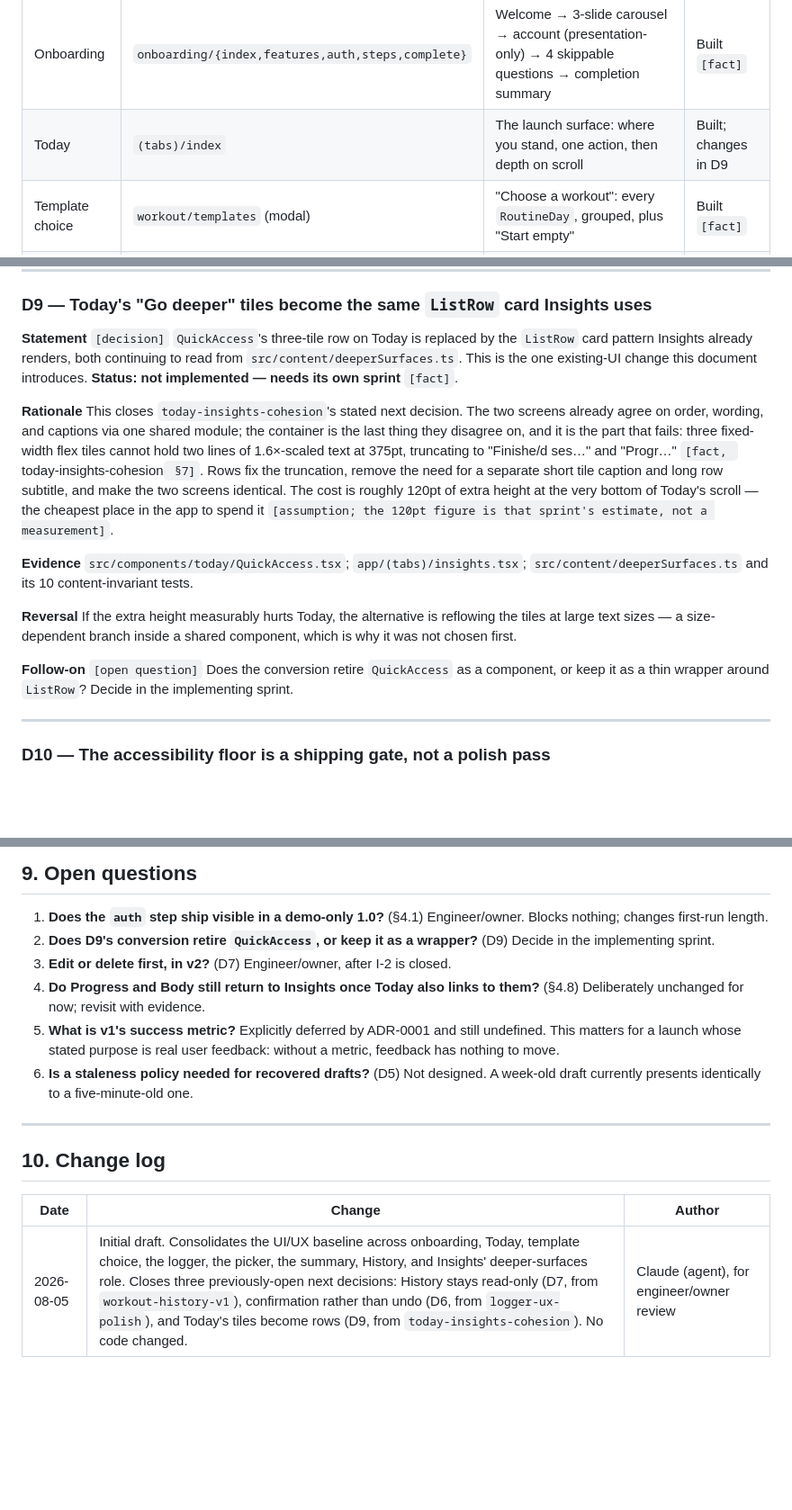
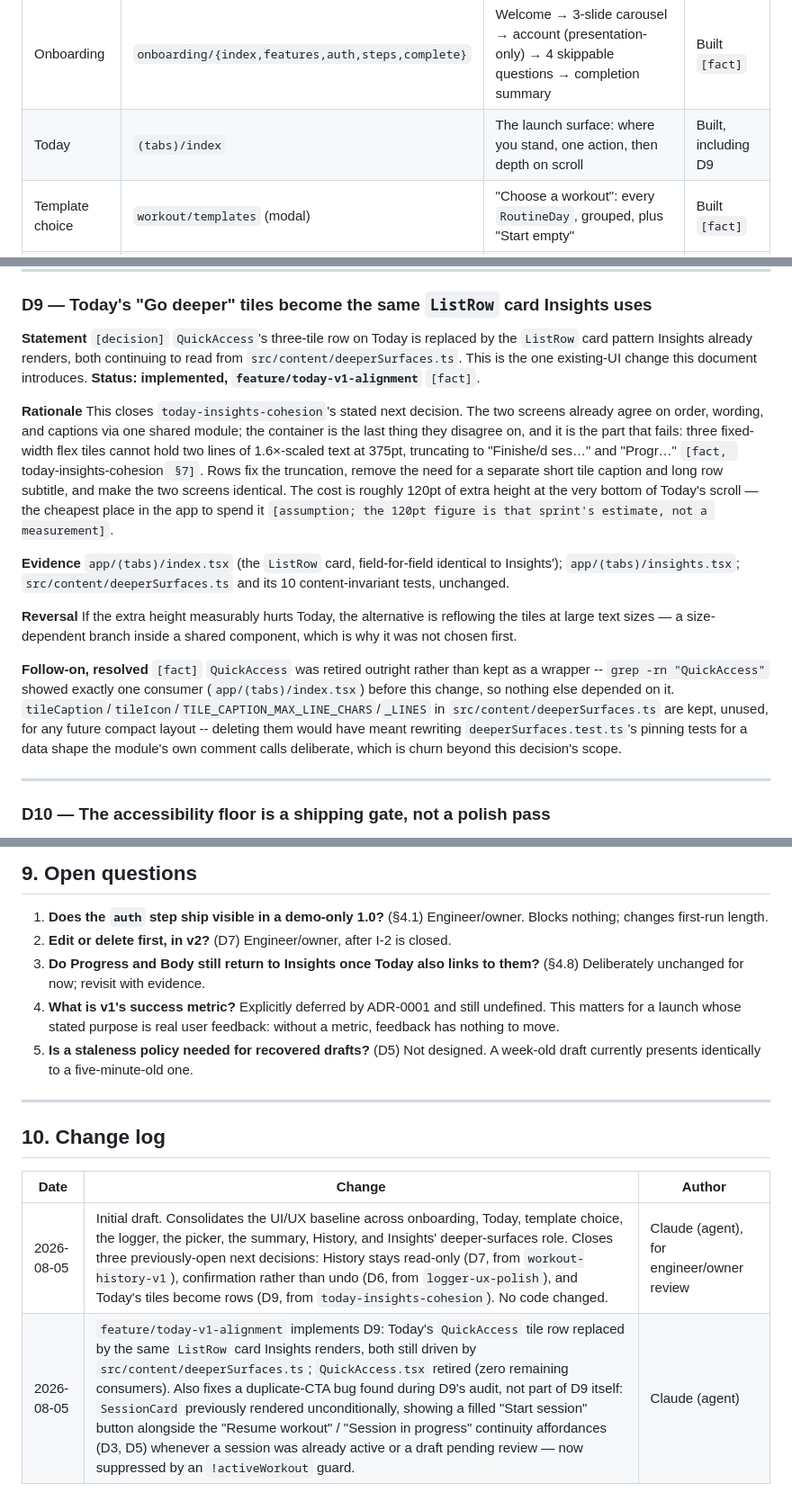
Before and after one commit to brendantr/prism, a Markdown page: Docs/ui-ux-foundation-v1.md, 3 parts joined by grey strips. Shown at 90% size. Drawn GitHub-style; blank space fills up the shorter version.

Commit message:
docs: record Today D9 implementation and duplicate CTA fix

```diff
--- a/Docs/ui-ux-foundation-v1.md
+++ b/Docs/ui-ux-foundation-v1.md
@@ -60,7 +60,7 @@ RPE (`Docs/invariants.md` I-8, I-11, I-16) `[fact]`.
 | Surface | Route | Job in v1 | Status |
 |---|---|---|---|
 | Onboarding | `onboarding/{index,features,auth,steps,complete}` | Welcome → 3-slide carousel → account (presentation-only) → 4 skippable questions → completion summary | Built `[fact]` |
-| Today | `(tabs)/index` | The launch surface: where you stand, one action, then depth on scroll | Built; changes in D9 |
+| Today | `(tabs)/index` | The launch surface: where you stand, one action, then depth on scroll | Built, including D9 |
 | Template choice | `workout/templates` (modal) | "Choose a workout": every `RoutineDay`, grouped, plus "Start empty" | Built `[fact]` |
 | Logger | `workout/active` (slide-from-bottom, gestures disabled) | Set-by-set logging, the highest-frequency screen | Built `[fact]` |
 | Exercise picker | `workout/picker` (modal) | Search/filter → add a lift to the active session | Built `[fact]` |
@@ -264,7 +264,7 @@ from History detail to a read-only summary view — not making the capture scree
 
 **Statement** `[decision]` `QuickAccess`'s three-tile row on Today is replaced by the `ListRow` card
 pattern Insights already renders, both continuing to read from `src/content/deeperSurfaces.ts`. This is
-the one existing-UI change this document introduces. **Status: not implemented — needs its own sprint**
+the one existing-UI change this document introduces. **Status: implemented, `feature/today-v1-alignment`**
 `[fact]`.
 
 **Rationale** This closes `today-insights-cohesion`'s stated next decision. The two screens already
@@ -276,14 +276,18 @@ tile caption and long row subtitle, and make the two screens identical. The cost
 extra height at the very bottom of Today's scroll — the cheapest place in the app to spend it
 `[assumption; the 120pt figure is that sprint's estimate, not a measurement]`.
 
-**Evidence** `src/components/today/QuickAccess.tsx`; `app/(tabs)/insights.tsx`;
-`src/content/deeperSurfaces.ts` and its 10 content-invariant tests.
+**Evidence** `app/(tabs)/index.tsx` (the `ListRow` card, field-for-field identical to Insights');
+`app/(tabs)/insights.tsx`; `src/content/deeperSurfaces.ts` and its 10 content-invariant tests, unchanged.
 
 **Reversal** If the extra height measurably hurts Today, the alternative is reflowing the tiles at large
 text sizes — a size-dependent branch inside a shared component, which is why it was not chosen first.
 
-**Follow-on** `[open question]` Does the conversion retire `QuickAccess` as a component, or keep it as a
-thin wrapper around `ListRow`? Decide in the implementing sprint.
+**Follow-on, resolved** `[fact]` `QuickAccess` was retired outright rather than kept as a wrapper --
+`grep -rn "QuickAccess"` showed exactly one consumer (`app/(tabs)/index.tsx`) before this change, so
+nothing else depended on it. `tileCaption`/`tileIcon`/`TILE_CAPTION_MAX_LINE_CHARS`/`_LINES` in
+`src/content/deeperSurfaces.ts` are kept, unused, for any future compact layout -- deleting them would
+have meant rewriting `deeperSurfaces.test.ts`'s pinning tests for a data shape the module's own
+comment calls deliberate, which is churn beyond this decision's scope.
 
 ---
 
@@ -596,14 +600,12 @@ readiness.
 
 1. **Does the `auth` step ship visible in a demo-only 1.0?** (§4.1) Engineer/owner. Blocks nothing; changes
    first-run length.
-2. **Does D9's conversion retire `QuickAccess`, or keep it as a wrapper?** (D9) Decide in the implementing
-   sprint.
-3. **Edit or delete first, in v2?** (D7) Engineer/owner, after I-2 is closed.
-4. **Do Progress and Body still return to Insights once Today also links to them?** (§4.8) Deliberately
+2. **Edit or delete first, in v2?** (D7) Engineer/owner, after I-2 is closed.
+3. **Do Progress and Body still return to Insights once Today also links to them?** (§4.8) Deliberately
    unchanged for now; revisit with evidence.
-5. **What is v1's success metric?** Explicitly deferred by ADR-0001 and still undefined. This matters for a
+4. **What is v1's success metric?** Explicitly deferred by ADR-0001 and still undefined. This matters for a
    launch whose stated purpose is real user feedback: without a metric, feedback has nothing to move.
-6. **Is a staleness policy needed for recovered drafts?** (D5) Not designed. A week-old draft currently
+5. **Is a staleness policy needed for recovered drafts?** (D5) Not designed. A week-old draft currently
    presents identically to a five-minute-old one.
 
 ---
@@ -613,3 +615,4 @@ readiness.
 | Date | Change | Author |
 |---|---|---|
 | 2026-08-05 | Initial draft. Consolidates the UI/UX baseline across onboarding, Today, template choice, the logger, the picker, the summary, History, and Insights' deeper-surfaces role. Closes three previously-open next decisions: History stays read-only (D7, from `workout-history-v1`), confirmation rather than undo (D6, from `logger-ux-polish`), and Today's tiles become rows (D9, from `today-insights-cohesion`). No code changed. | Claude (agent), for engineer/owner review |
+| 2026-08-05 | `feature/today-v1-alignment` implements D9: Today's `QuickAccess` tile row replaced by the same `ListRow` card Insights renders, both still driven by `src/content/deeperSurfaces.ts`; `QuickAccess.tsx` retired (zero remaining consumers). Also fixes a duplicate-CTA bug found during D9's audit, not part of D9 itself: `SessionCard` previously rendered unconditionally, showing a filled "Start session" button alongside the "Resume workout" / "Session in progress" continuity affordances (D3, D5) whenever a session was already active or a draft pending review — now suppressed by an `!activeWorkout` guard. | Claude (agent) |
```
Also changed, not shown: other parts of Docs/ui-ux-foundation-v1.md (+1 -1 lines).
